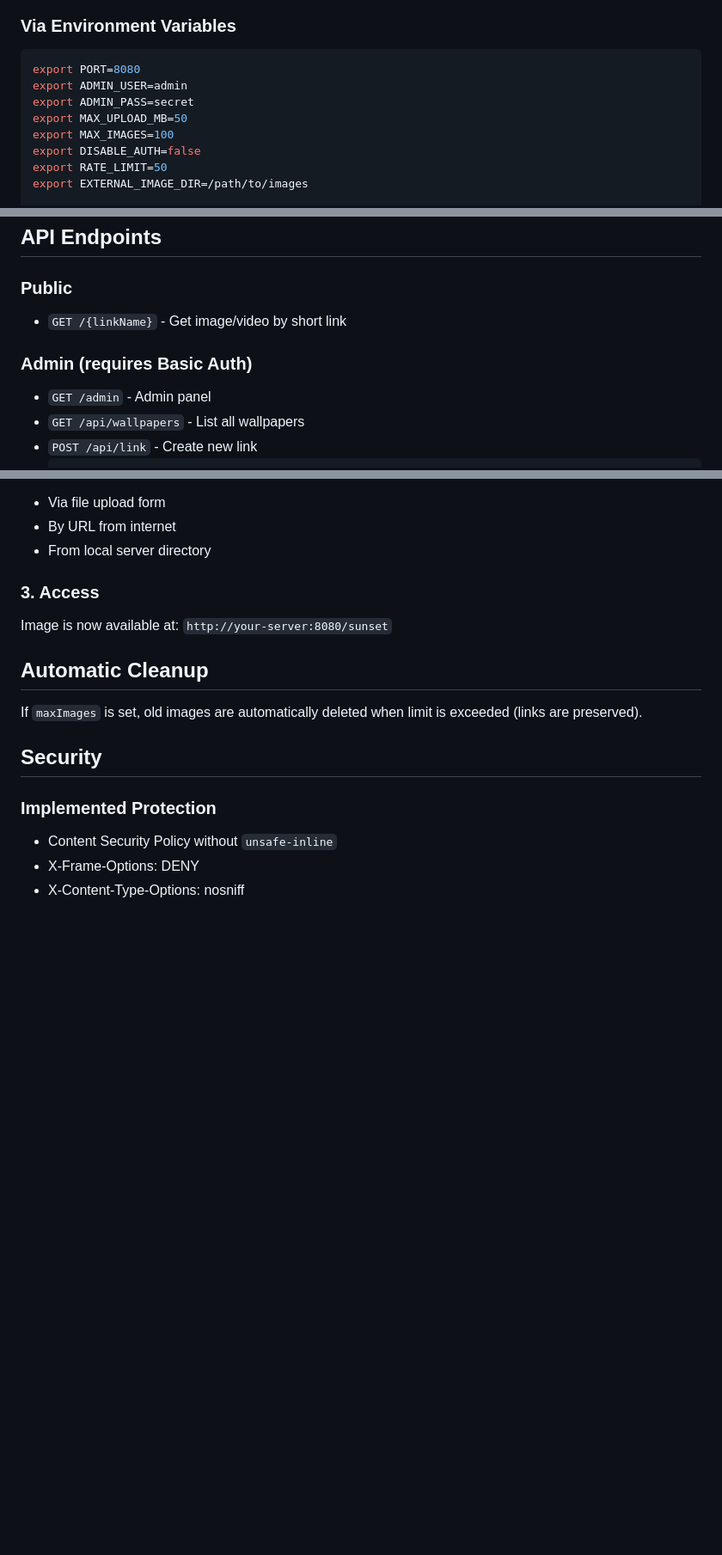
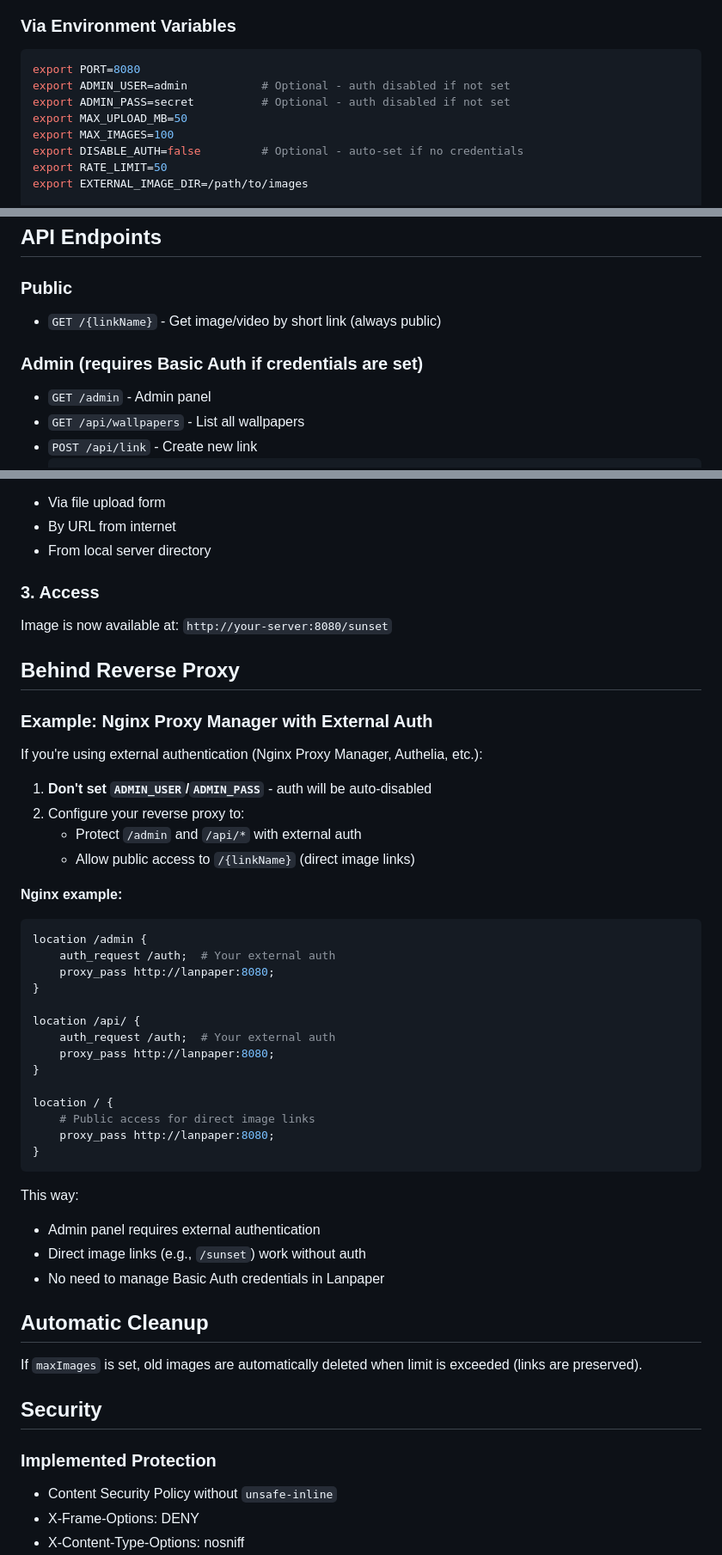
Before and after one commit to zoixc/lanpaper, a Markdown page: README.md, 3 parts joined by grey strips. Shown at 86% size. Drawn GitHub-style; blank space fills up the shorter version.

Commit message:
docs: add auto-disable auth feature to README

````diff
--- a/README.md
+++ b/README.md
@@ -116,11 +140,11 @@ go build -o lanpaper .
 
 ```bash
 export PORT=8080
-export ADMIN_USER=admin
-export ADMIN_PASS=secret
+export ADMIN_USER=admin           # Optional - auth disabled if not set
+export ADMIN_PASS=secret          # Optional - auth disabled if not set
 export MAX_UPLOAD_MB=50
 export MAX_IMAGES=100
-export DISABLE_AUTH=false
+export DISABLE_AUTH=false         # Optional - auto-set if no credentials
 export RATE_LIMIT=50
 export EXTERNAL_IMAGE_DIR=/path/to/images
 
@@ -159,9 +183,9 @@ lanpaper/
 
 ### Public
 
-- `GET /{linkName}` - Get image/video by short link
+- `GET /{linkName}` - Get image/video by short link (always public)
 
-### Admin (requires Basic Auth)
+### Admin (requires Basic Auth if credentials are set)
 
 - `GET /admin` - Admin panel
 - `GET /api/wallpapers` - List all wallpapers
@@ -192,6 +216,40 @@ Upload an image for this link:
 
 Image is now available at: `http://your-server:8080/sunset`
 
+## Behind Reverse Proxy
+
+### Example: Nginx Proxy Manager with External Auth
+
+If you're using external authentication (Nginx Proxy Manager, Authelia, etc.):
+
+1. **Don't set `ADMIN_USER`/`ADMIN_PASS`** - auth will be auto-disabled
+2. Configure your reverse proxy to:
+   - Protect `/admin` and `/api/*` with external auth
+   - Allow public access to `/{linkName}` (direct image links)
+
+**Nginx example:**
+```nginx
+location /admin {
+    auth_request /auth;  # Your external auth
+    proxy_pass http://lanpaper:8080;
+}
+
+location /api/ {
+    auth_request /auth;  # Your external auth
+    proxy_pass http://lanpaper:8080;
+}
+
+location / {
+    # Public access for direct image links
+    proxy_pass http://lanpaper:8080;
+}
+```
+
+This way:
+- Admin panel requires external authentication
+- Direct image links (e.g., `/sunset`) work without auth
+- No need to manage Basic Auth credentials in Lanpaper
+
 ## Automatic Cleanup
 
 If `maxImages` is set, old images are automatically deleted when limit is exceeded (links are preserved).
````
Also changed, not shown: other parts of README.md (+28 -3 lines).
